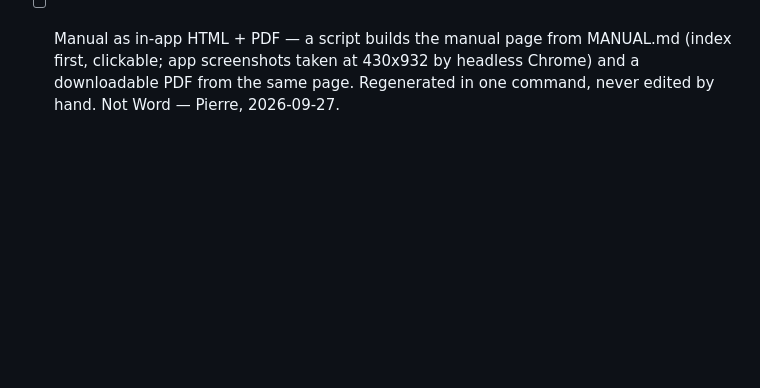
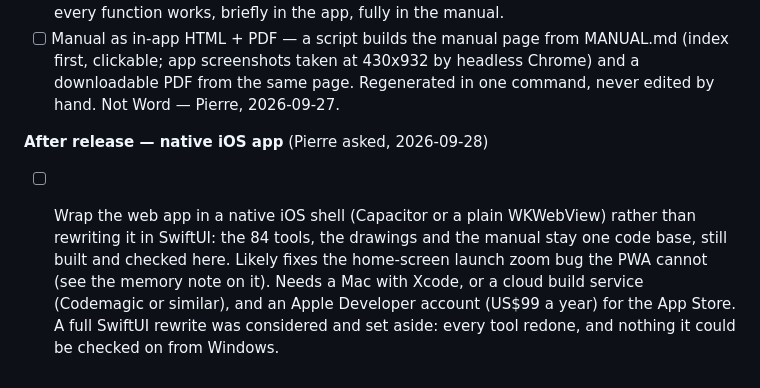
Before and after one commit to jw6czw9fcv-source/Circuit-Codex, a Markdown page: TODO.md, the part around the change. Rendered like a GitHub page; blank space fills up the shorter version.

Commit message:
TODO: native iOS app after release, as a wrapper around the web app
Co-Authored-By: Claude Opus 5.5 <noreply@anthropic.com>

```diff
--- a/TODO.md
+++ b/TODO.md
@@ -474,3 +474,15 @@ an Example, then continue the review at tool 18)
       by headless Chrome) and a downloadable PDF from the same page.
       Regenerated in one command, never edited by hand. Not Word — Pierre,
       2026-09-27.
+
+**After release — native iOS app** (Pierre asked, 2026-09-28)
+
+- [ ] Wrap the web app in a native iOS shell (Capacitor or a plain
+      WKWebView) rather than rewriting it in SwiftUI: the 84 tools, the
+      drawings and the manual stay one code base, still built and checked
+      here. Likely fixes the home-screen launch zoom bug the PWA cannot
+      (see the memory note on it). Needs a Mac with Xcode, or a cloud build
+      service (Codemagic or similar), and an Apple Developer account
+      (US$99 a year) for the App Store. A full SwiftUI rewrite was
+      considered and set aside: every tool redone, and nothing it could be
+      checked on from Windows.
```
